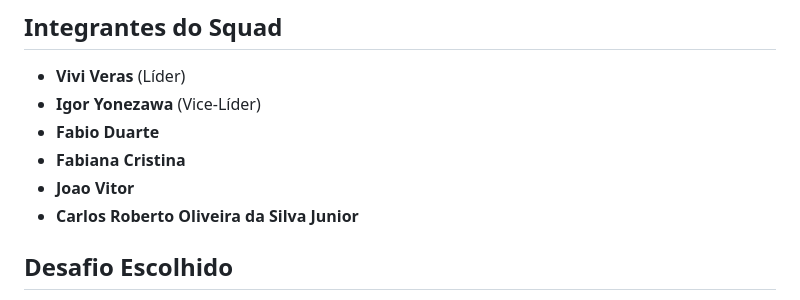
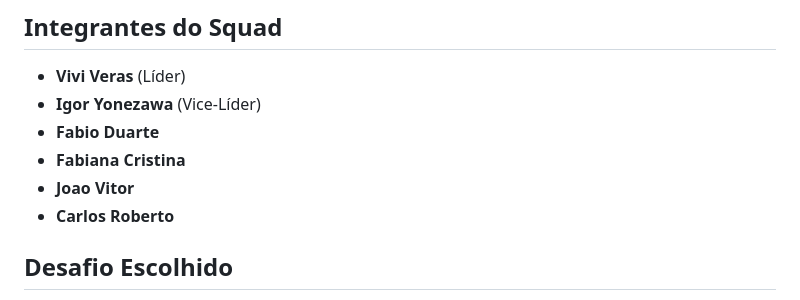
Before and after one commit to Veras-D/squad_10, a Markdown page: README.md, the part around the change. Drawn GitHub-style.

```diff
--- a/README.md
+++ b/README.md
@@ -13,7 +13,7 @@
 - **Fabio Duarte**
 - **Fabiana Cristina**
 - **Joao Vitor**
-- **Carlos Roberto Oliveira da Silva Junior**
+- **Carlos Roberto**
 
 ## Desafio Escolhido
 **Tema:** LGBTQIA+
```
